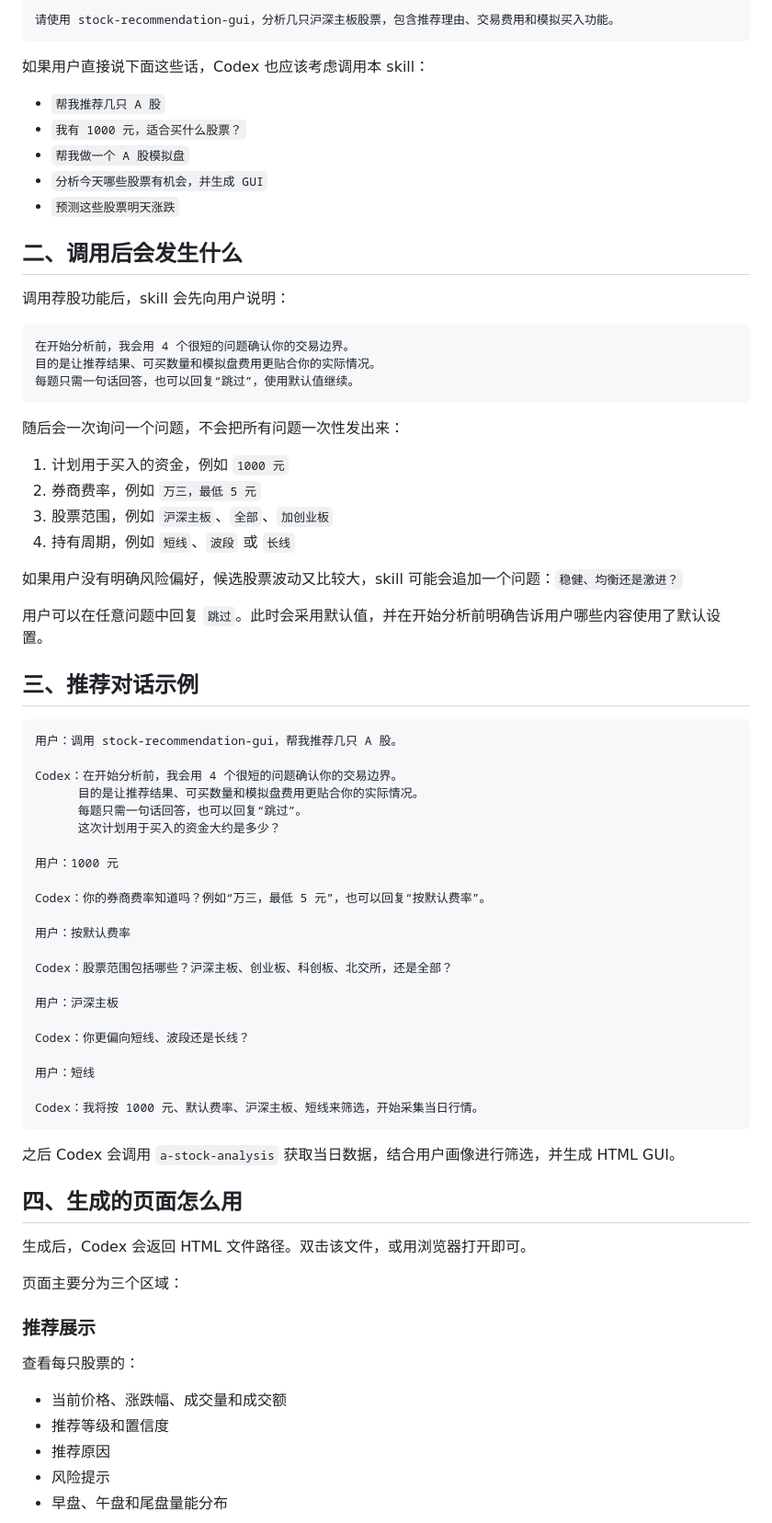
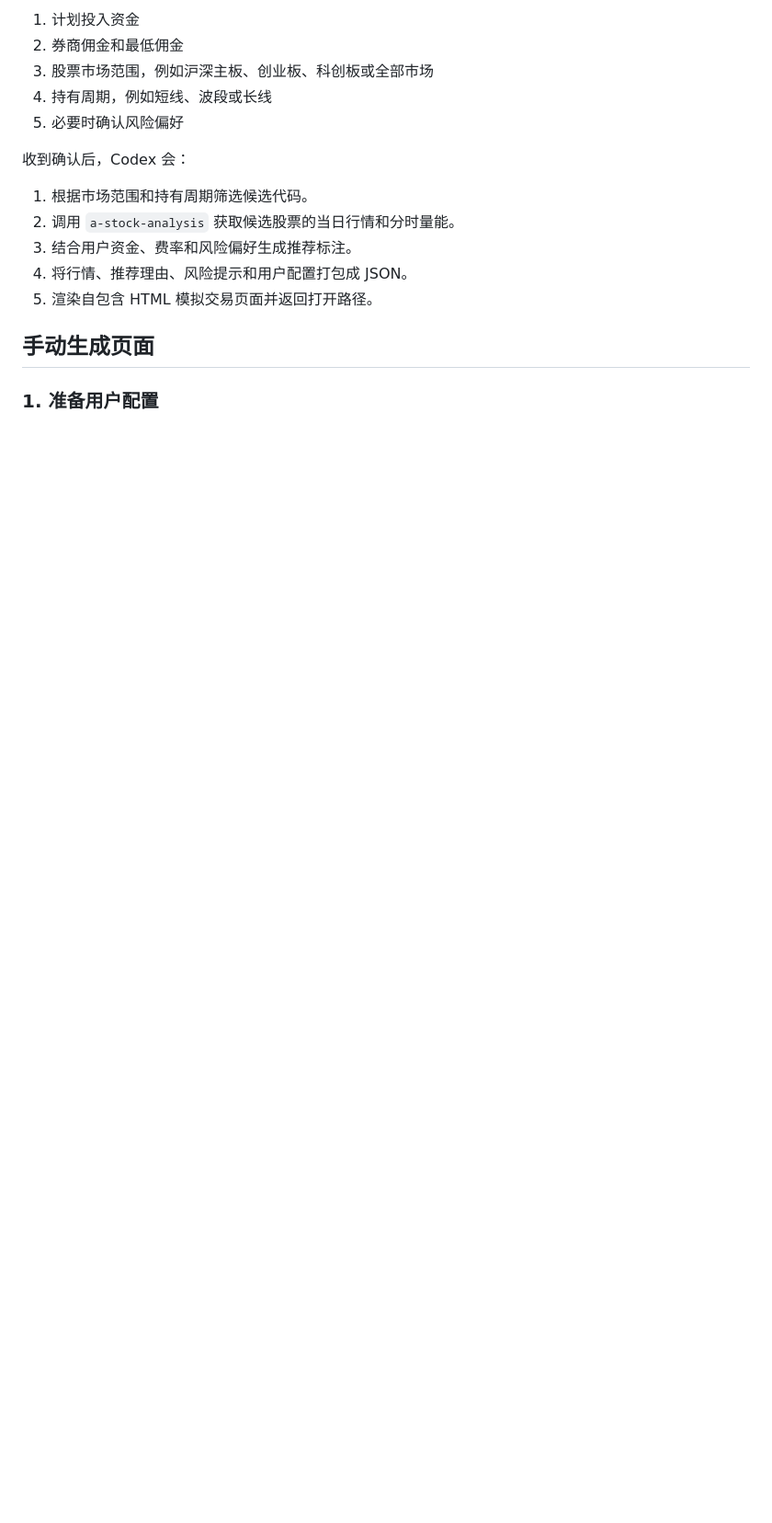
Before and after one commit to wjk-dot/stock-recommendation-skill, a Markdown page: README.md, the part around one of its changes. Shown at 92% size. Rendered like a GitHub page; blank space fills up the shorter version.

````diff
--- a/README.md
+++ b/README.md
@@ -32,79 +86,19 @@
 
-```text
-请使用 stock-recommendation-gui，分析几只沪深主板股票，包含推荐理由、交易费用和模拟买入功能。
-```
+1. 计划投入资金
+2. 券商佣金和最低佣金
+3. 股票市场范围，例如沪深主板、创业板、科创板或全部市场
+4. 持有周期，例如短线、波段或长线
+5. 必要时确认风险偏好
 
-如果用户直接说下面这些话，Codex 也应该考虑调用本 skill：
+收到确认后，Codex 会：
 
-- `帮我推荐几只 A 股`
-- `我有 1000 元，适合买什么股票？`
-- `帮我做一个 A 股模拟盘`
-- `分析今天哪些股票有机会，并生成 GUI`
-- `预测这些股票明天涨跌`
+1. 根据市场范围和持有周期筛选候选代码。
+2. 调用 `a-stock-analysis` 获取候选股票的当日行情和分时量能。
+3. 结合用户资金、费率和风险偏好生成推荐标注。
+4. 将行情、推荐理由、风险提示和用户配置打包成 JSON。
+5. 渲染自包含 HTML 模拟交易页面并返回打开路径。
 
-## 二、调用后会发生什么
+## 手动生成页面
 
-调用荐股功能后，skill 会先向用户说明：
+### 1. 准备用户配置
 
-```text
-在开始分析前，我会用 4 个很短的问题确认你的交易边界。
-目的是让推荐结果、可买数量和模拟盘费用更贴合你的实际情况。
-每题只需一句话回答，也可以回复“跳过”，使用默认值继续。
-```
-
-随后会一次询问一个问题，不会把所有问题一次性发出来：
-
-1. 计划用于买入的资金，例如 `1000 元`
-2. 券商费率，例如 `万三，最低 5 元`
-3. 股票范围，例如 `沪深主板`、`全部`、`加创业板`
-4. 持有周期，例如 `短线`、`波段` 或 `长线`
-
-如果用户没有明确风险偏好，候选股票波动又比较大，skill 可能会追加一个问题：`稳健、均衡还是激进？`
-
-用户可以在任意问题中回复 `跳过`。此时会采用默认值，并在开始分析前明确告诉用户哪些内容使用了默认设置。
-
-## 三、推荐对话示例
-
-```text
-用户：调用 stock-recommendation-gui，帮我推荐几只 A 股。
-
-Codex：在开始分析前，我会用 4 个很短的问题确认你的交易边界。
-      目的是让推荐结果、可买数量和模拟盘费用更贴合你的实际情况。
-      每题只需一句话回答，也可以回复“跳过”。
-      这次计划用于买入的资金大约是多少？
-
-用户：1000 元
-
-Codex：你的券商费率知道吗？例如“万三，最低 5 元”，也可以回复“按默认费率”。
-
-用户：按默认费率
-
-Codex：股票范围包括哪些？沪深主板、创业板、科创板、北交所，还是全部？
-
-用户：沪深主板
-
-Codex：你更偏向短线、波段还是长线？
-
-用户：短线
-
-Codex：我将按 1000 元、默认费率、沪深主板、短线来筛选，开始采集当日行情。
-```
-
-之后 Codex 会调用 `a-stock-analysis` 获取当日数据，结合用户画像进行筛选，并生成 HTML GUI。
-
-## 四、生成的页面怎么用
-
-生成后，Codex 会返回 HTML 文件路径。双击该文件，或用浏览器打开即可。
-
-页面主要分为三个区域：
-
-### 推荐展示
-
-查看每只股票的：
-
-- 当前价格、涨跌幅、成交量和成交额
-- 推荐等级和置信度
-- 推荐原因
-- 风险提示
-- 早盘、午盘和尾盘量能分布
-
````
Also changed, not shown: other parts of README.md (+157 -63 lines).
